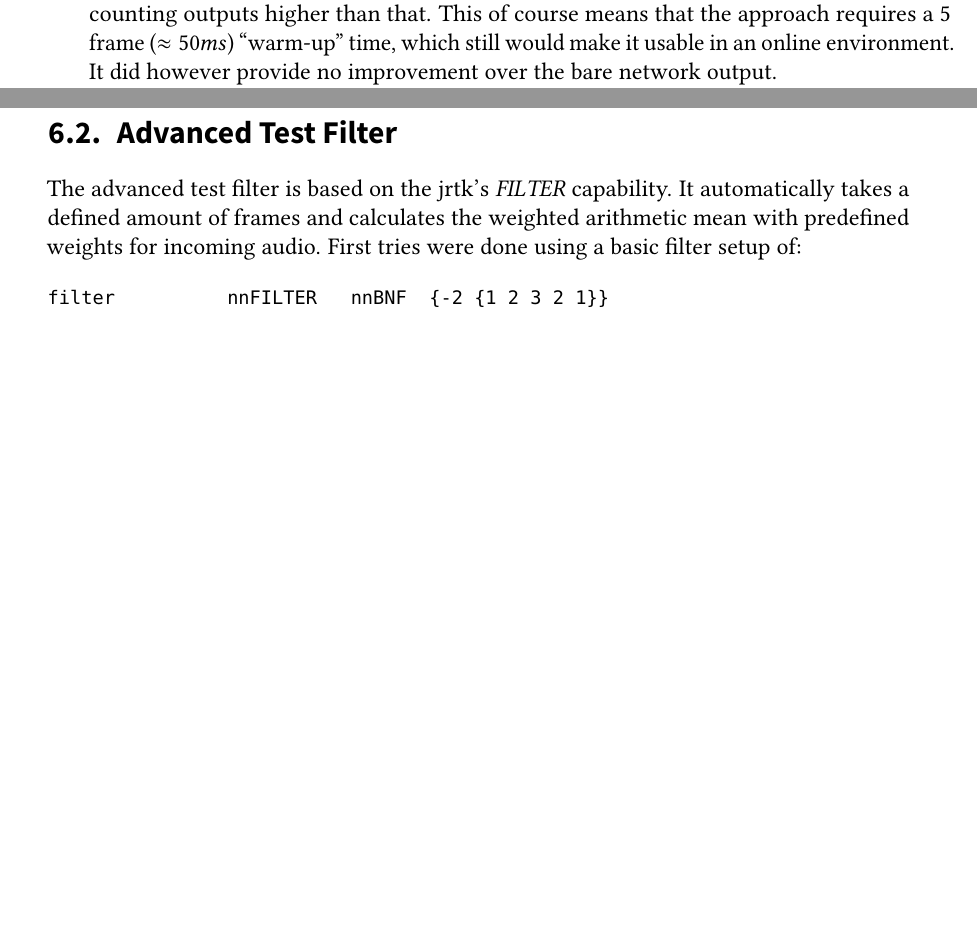
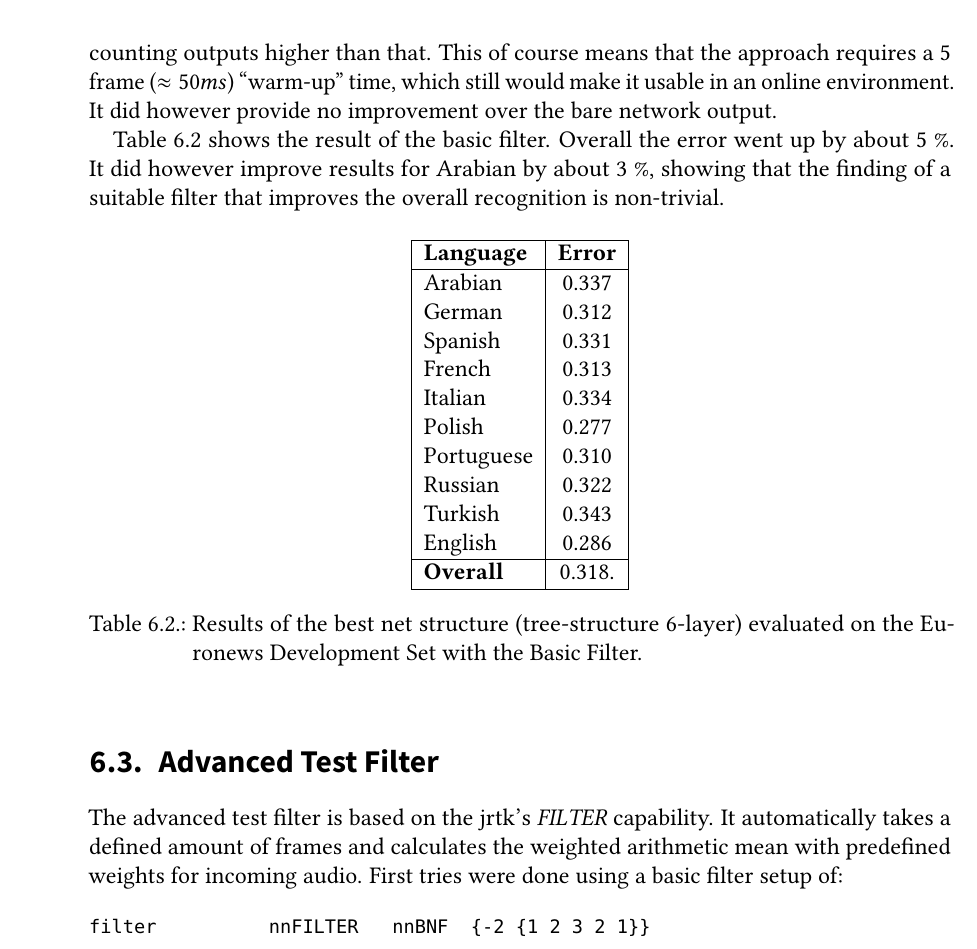
Before and after one commit to Germandrummer92/master-thesis, a LaTeX thesis (thesis.tex, which reads sections/content.tex): two parts of pages 35 and 36 of 46 before the commit and part of page 37 of 48 after it, the two joined at a grey line, cut so that both start at the same text, the shorter picture padded with empty space. The pictures show the PDF file thesis.pdf that the author committed with the source.

Commit message:
adding results in evaluation chapter

```diff
--- a/sections/content.tex
+++ b/sections/content.tex
@@ -335,8 +322,68 @@ proc filter{} {
     puts [getName $maxID]
     return $maxID
 }
+\end{lstlisting}
 
-\end{lstlisting}
+
+The results of the bare-net evaluation for Euronews can be seen in Table~\ref{tab:bareResults} for the best performing net structure, the 6-layered-tree-structure as introduced in Sec.~\ref{sec:LIDNetwork:Layout}. The results are, as expected, worse than the frame-based training-recognition, as here the entire (not-yet seen) samples are run through the net.  Fig.~\ref{fig:lengthBasic} shows a comparison of the length of samples and the amount of correctly classified samples of this length for the tree-structure-net.
+
+\begin{table}[h!]
+\label{tab:bareResults}
+\centering
+\begin{tabular}{| l | c | r | }
+	\hline
+	\textbf{Language} & \textbf{Error}  \\
+	\hline
+	Arabian & 0.364  \\
+	German & 0.300  \\
+	Spanish & 0.320 \\
+	French & 0.300 \\
+	Italian & 0.326  \\
+	Polish & 0.267 \\
+	Portuguese& 0.291  \\
+	Russian&  0.315 \\
+	Turkish&  0.337 \\
+	English&  0.267 \\
+	\hline
+	\textbf{Overall} & 0.267 \\
+	\hline
+\end{tabular}
+\caption{Results of the best net structure (tree-structure 6-layer) evaluated on the Euronews Development Set.}
+\end{table}
+
+
+
+\section{Basic Test Filter}
+\label{sec:eval:basic}
+
+The first filter tried was a basic 5-Frame smoothing: It saves the value of the last direct outputs and only outputs a language if the last 5 direct outputs would have been the same. It also includes a filtering based on the actual output of the language ID neuron, only counting outputs higher than that. This of course means that the approach requires a 5 frame (\(\approx 50 ms\)) ``warm-up'' time, which still would make it usable in an online environment. It did however provide no improvement over the bare network output.
+
+
+Table~\ref{tab:basic} shows the result of the basic filter. Overall the error went up by about 5 \%. It did however improve results for Arabian by about 3 \%, showing that the finding of a suitable filter that improves the overall recognition is non-trivial.
+
+\begin{table}[h!]
+\label{tab:basic}
+\centering
+\begin{tabular}{| l | c | r | }
+	\hline
+	\textbf{Language} & \textbf{Error}  \\
+	\hline
+	Arabian & 0.337  \\
+	German & 0.312  \\
+	Spanish & 0.331 \\
+	French & 0.313 \\
+	Italian & 0.334  \\
+	Polish & 0.277 \\
+	Portuguese& 0.310  \\
+	Russian&  0.322 \\
+	Turkish&  0.343 \\
+	English&  0.286 \\
+	\hline
+	\textbf{Overall} & 0.318. \\
+	\hline
+\end{tabular}
+\caption{Results of the best net structure (tree-structure 6-layer) evaluated on the Euronews Development Set with the Basic Filter.}
+\end{table}
 
 
 \section{Advanced Test Filter}
@@ -364,4 +411,8 @@ This filter included a counting of the occurence of a certain net output in a fr
 
 \section{Two-Language Setup}
 \label{sec:eval:2L}
-Table~\ref{tab:eval:2l} shows the result produced by using the LID Euronews net for 10 languages on different combinations of 2 languages (namely french/italian and english/german). In this case we ignore the output of the net if it doesn't equal one of the two languages and instead keep the previous output intact in this case. This, as intuition predicted, gave a big boost in the recognition rate, bringing the rate up to 85 \% for the two languages combined, an improvement of more than 10 \% in correctness compared to the basic approach in Sec.~\ref{sec:eval:basic}.
+Table~\ref{tab:eval:2l} shows the result produced by using the LID Euronews net for 10 languages on different combinations of 2 languages (namely french/italian and english/german). In this case we ignore the output of the net if it doesn't equal one of the two languages and instead keep the previous output intact in this case. This, as intuition predicted, gave a big boost in the recognition rate, bringing the rate up to 85 \% for the two languages combined, an improvement of more than 10 \% in correctness compared to the bare approach in Sec.~\ref{sec:eval:bare}.
+
+\begin{table}[h!]
+\label{tab:eval2L}
+\centering
@@ -368,3 +432,9 @@ Table~\ref{tab:eval:2l} shows the result produced by using the LID Euronews net
+	\hline
+	\textbf{Overall} & 0.156 \\
+	\hline
+\end{tabular}
+\caption{Results of the best net structure (tree-structure 6-layer) evaluated on only 2 Languages from the Development Set.}
+\end{table}
 
 \section{Gaussian Smoothing Filter}
 \label{sec:eval:GSF}
```
Also changed, not shown: thesis.pdf, sections/content.tex (63 more changed lines).
